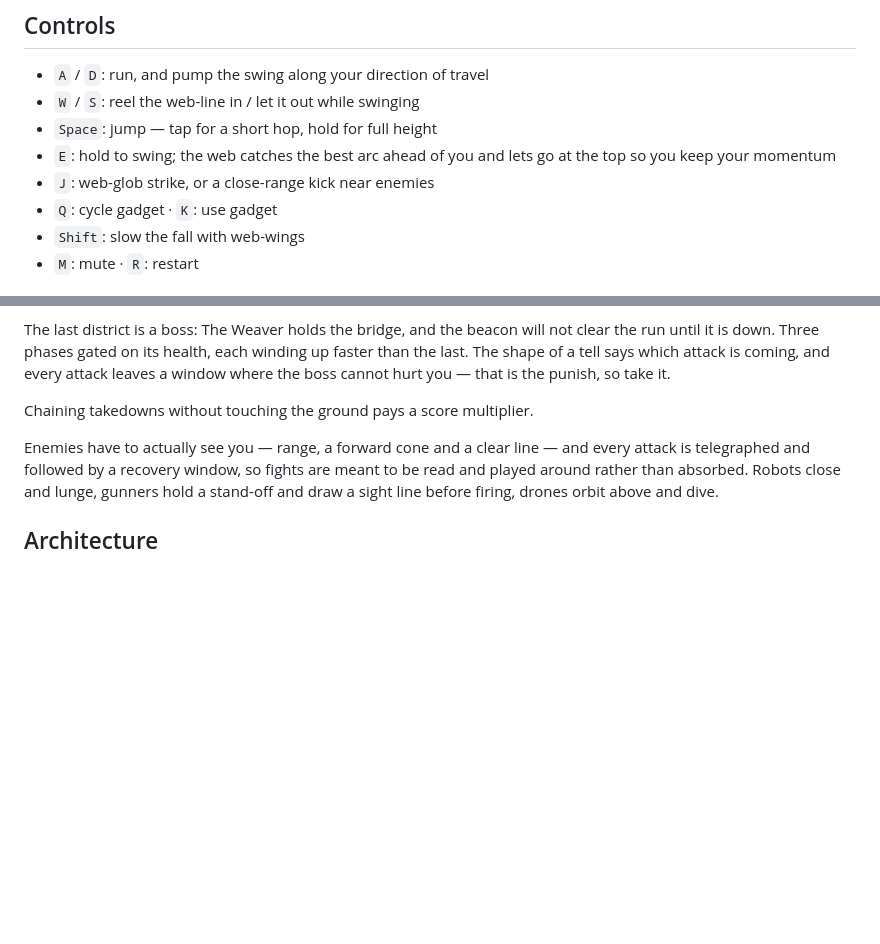
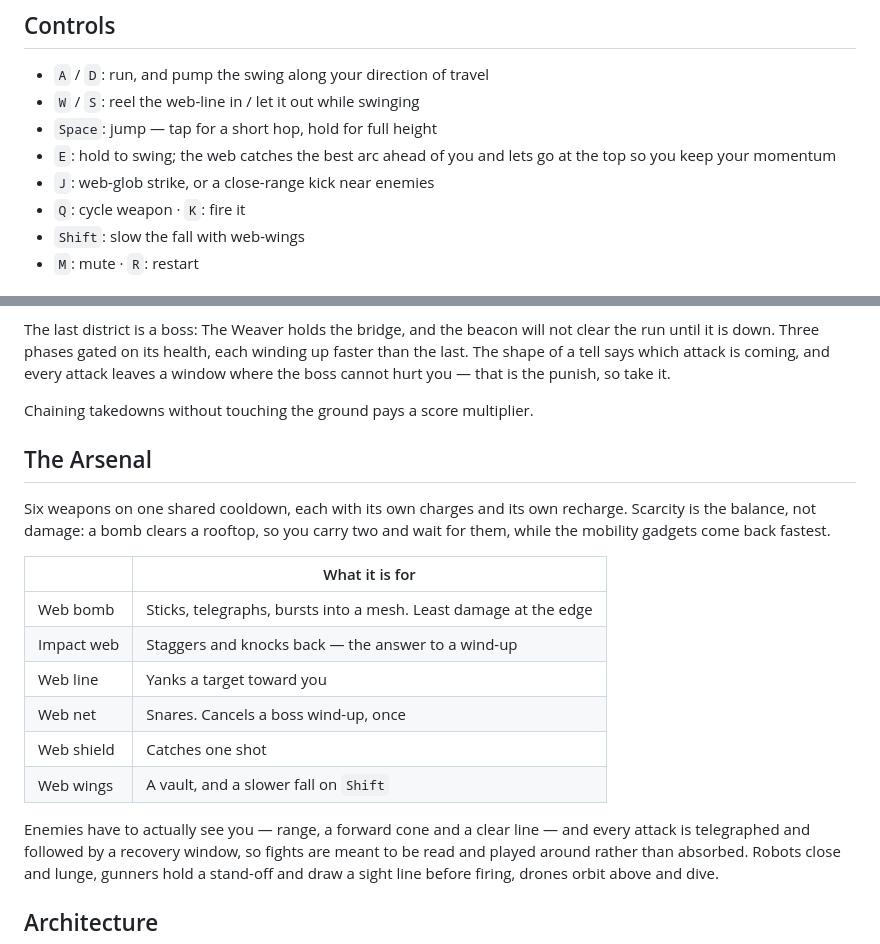
Before and after one commit to carterdea/ghost-spider-game, a Markdown page: README.md, 2 parts joined by grey strips. Drawn GitHub-style; blank space fills up the shorter version.

Commit message:
docs: cover the arsenal
Co-Authored-By: Claude Opus 5 <noreply@anthropic.com>

```diff
--- a/README.md
+++ b/README.md
@@ -44,7 +44,7 @@ bun test
 - `E`: hold to swing; the web catches the best arc ahead of you and lets go at
   the top so you keep your momentum
 - `J`: web-glob strike, or a close-range kick near enemies
-- `Q`: cycle gadget · `K`: use gadget
+- `Q`: cycle weapon · `K`: fire it
 - `Shift`: slow the fall with web-wings
 - `M`: mute · `R`: restart
 
@@ -73,6 +73,21 @@ coming, and every attack leaves a window where the boss cannot hurt you —
 that is the punish, so take it.
 
 Chaining takedowns without touching the ground pays a score multiplier.
+
+## The Arsenal
+
+Six weapons on one shared cooldown, each with its own charges and its own
+recharge. Scarcity is the balance, not damage: a bomb clears a rooftop, so you
+carry two and wait for them, while the mobility gadgets come back fastest.
+
+| | What it is for |
+|---|---|
+| Web bomb | Sticks, telegraphs, bursts into a mesh. Least damage at the edge |
+| Impact web | Staggers and knocks back — the answer to a wind-up |
+| Web line | Yanks a target toward you |
+| Web net | Snares. Cancels a boss wind-up, once |
+| Web shield | Catches one shot |
+| Web wings | A vault, and a slower fall on `Shift` |
 
 Enemies have to actually see you — range, a forward cone and a clear line —
 and every attack is telegraphed and followed by a recovery window, so fights
```
